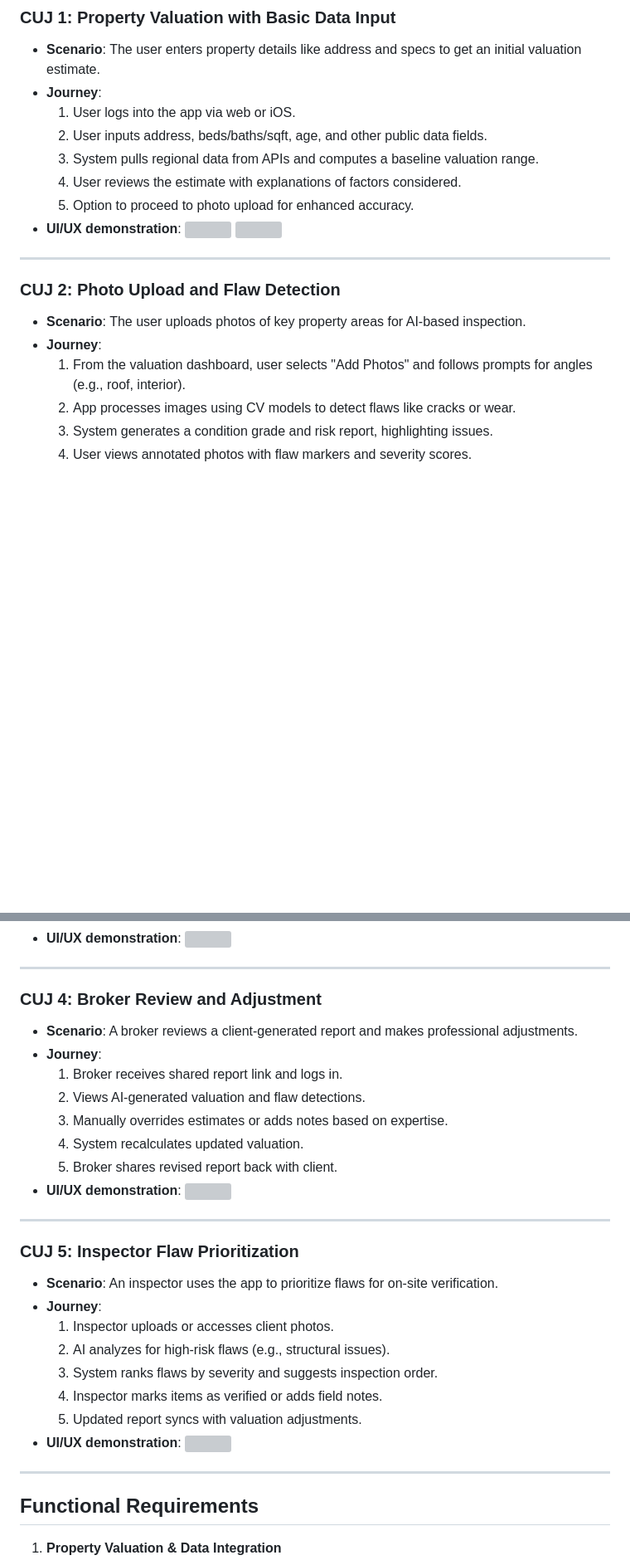
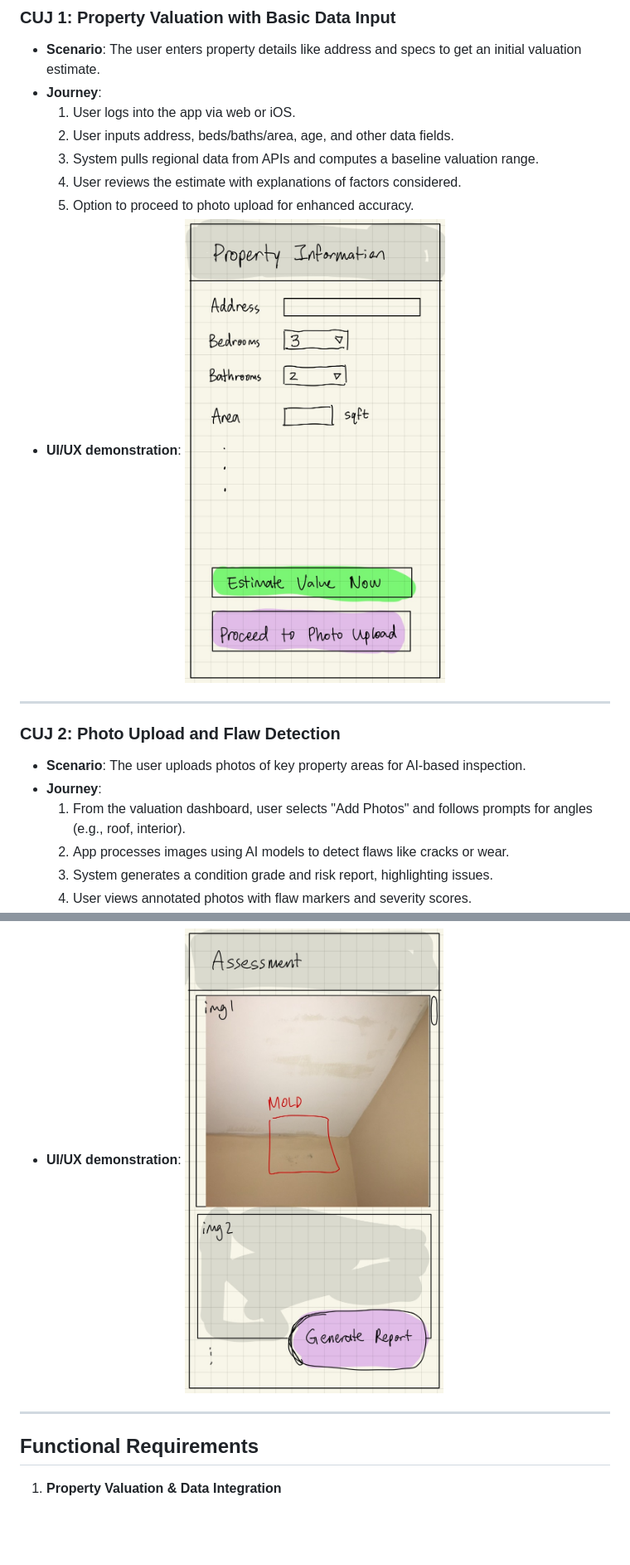
Before and after one commit to dcsil/PropertySense, a Markdown page: product_research/use_cases.md, 2 parts joined by grey strips. Shown: that part at 83% size. GitHub-like rendering; pictures changed too: product_research/cuj_assess.jpg (added), product_research/cuj_input.jpg (added); blank space fills up the shorter version; grey boxes are pictures that could not be loaded.

```diff
--- a/product_research/use_cases.md
+++ b/product_research/use_cases.md
@@ -14,13 +14,12 @@
 - **Scenario**: The user enters property details like address and specs to get an initial valuation estimate.
 - **Journey**:
   1. User logs into the app via web or iOS.
-  2. User inputs address, beds/baths/sqft, age, and other public data fields.
+  2. User inputs address, beds/baths/area, age, and other data fields.
   3. System pulls regional data from APIs and computes a baseline valuation range.
   4. User reviews the estimate with explanations of factors considered.
   5. Option to proceed to photo upload for enhanced accuracy.
 - **UI/UX demonstration**:
-![](./use_cases_asset/CUJ1_1.png)
-![](./use_cases_asset/CUJ1_2.png)
+![](./cuj_input.jpg)
 
 ---
 
@@ -28,7 +27,7 @@
 - **Scenario**: The user uploads photos of key property areas for AI-based inspection.
 - **Journey**:
   1. From the valuation dashboard, user selects "Add Photos" and follows prompts for angles (e.g., roof, interior).
-  2. App processes images using CV models to detect flaws like cracks or wear.
+  2. App processes images using AI models to detect flaws like cracks or wear.
   3. System generates a condition grade and risk report, highlighting issues.
   4. User views annotated photos with flaw markers and severity scores.
   5. Updated valuation incorporates flaw insights, optionally with repair cost estimates.
@@ -49,33 +61,8 @@
 - **UI/UX demonstration**:
-![](./use_cases_asset/CUJ3_1.png)
+![](./cuj_assess.jpg)
 
 ---
 
-### CUJ 4: Broker Review and Adjustment
-- **Scenario**: A broker reviews a client-generated report and makes professional adjustments.
-- **Journey**:
-  1. Broker receives shared report link and logs in.
-  2. Views AI-generated valuation and flaw detections.
-  3. Manually overrides estimates or adds notes based on expertise.
-  4. System recalculates updated valuation.
-  5. Broker shares revised report back with client.
-- **UI/UX demonstration**:
-![](./use_cases_asset/CUJ4_1.png)
-
----
-
-### CUJ 5: Inspector Flaw Prioritization
-- **Scenario**: An inspector uses the app to prioritize flaws for on-site verification.
-- **Journey**:
-  1. Inspector uploads or accesses client photos.
-  2. AI analyzes for high-risk flaws (e.g., structural issues).
-  3. System ranks flaws by severity and suggests inspection order.
-  4. Inspector marks items as verified or adds field notes.
-  5. Updated report syncs with valuation adjustments.
-- **UI/UX demonstration**:
-![](./use_cases_asset/CUJ5_1.png)
-
----
 
 ## Functional Requirements
 
```
Also changed, not shown: other parts of product_research/use_cases.md (+18 -5 lines), product_research/cuj_dashboard.jpg (added), product_research/cuj_photo.jpg (added), product_research/cuj_update.jpg (added), 1 other file.
